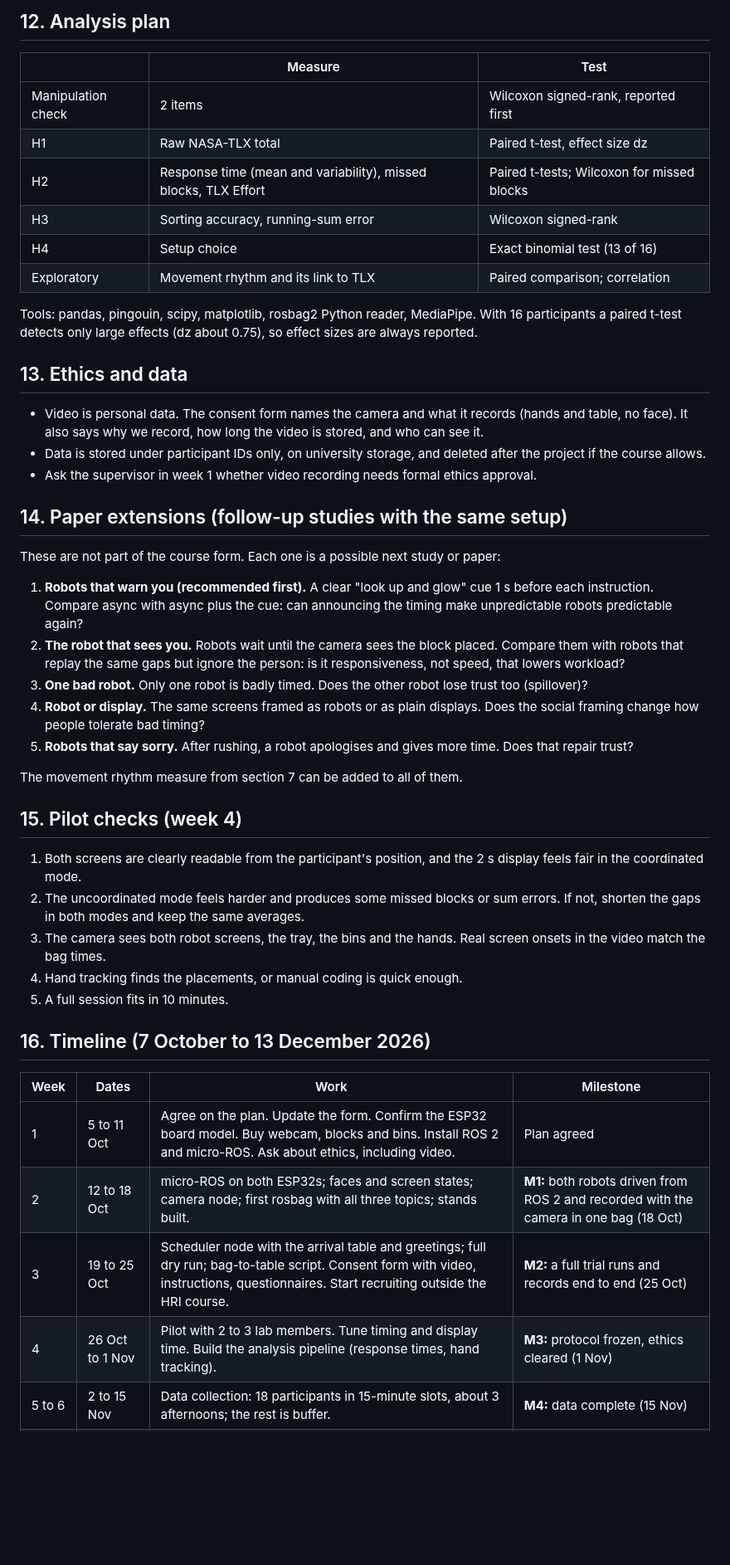
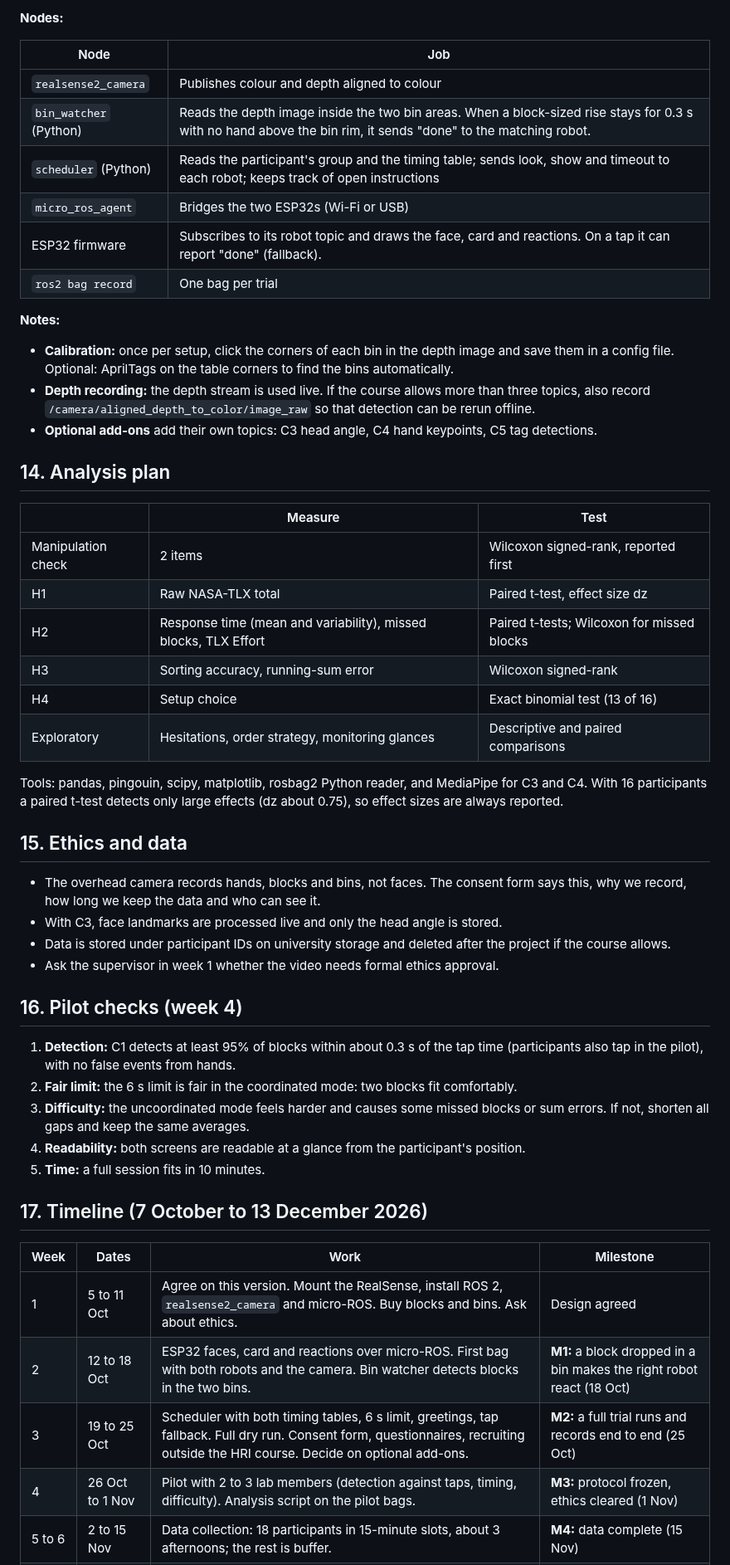
Before and after one commit to haque55/hri_overload_task, a Markdown page: HRI_ESP32_Study/HRI_ESP32_Project_Explanation.md, the part around one of its changes. Shown at 83% size. Rendered like a GitHub page; blank space fills up the shorter version.

```diff
--- a/HRI_ESP32_Study/HRI_ESP32_Project_Explanation.md
+++ b/HRI_ESP32_Study/HRI_ESP32_Project_Explanation.md
@@ -180,5 +216,21 @@ Book 15-minute slots. Recruit 18 for 16 complete participants. Crossing the orde
 
-## 12. Analysis plan
+**Nodes:**
+
+| Node | Job |
+|---|---|
+| `realsense2_camera` | Publishes colour and depth aligned to colour |
+| `bin_watcher` (Python) | Reads the depth image inside the two bin areas. When a block-sized rise stays for 0.3 s with no hand above the bin rim, it sends "done" to the matching robot. |
+| `scheduler` (Python) | Reads the participant's group and the timing table; sends look, show and timeout to each robot; keeps track of open instructions |
+| `micro_ros_agent` | Bridges the two ESP32s (Wi-Fi or USB) |
+| ESP32 firmware | Subscribes to its robot topic and draws the face, card and reactions. On a tap it can report "done" (fallback). |
+| `ros2 bag record` | One bag per trial |
+
+**Notes:**
+- **Calibration:** once per setup, click the corners of each bin in the depth image and save them in a config file. Optional: AprilTags on the table corners to find the bins automatically.
+- **Depth recording:** the depth stream is used live. If the course allows more than three topics, also record `/camera/aligned_depth_to_color/image_raw` so that detection can be rerun offline.
+- **Optional add-ons** add their own topics: C3 head angle, C4 hand keypoints, C5 tag detections.
+
+## 14. Analysis plan
 
 | | Measure | Test |
 |---|---|---|
@@ -187,42 +239,31 @@ Book 15-minute slots. Recruit 18 for 16 complete participants. Crossing the orde
 | H2 | Response time (mean and variability), missed blocks, TLX Effort | Paired t-tests; Wilcoxon for missed blocks |
 | H3 | Sorting accuracy, running-sum error | Wilcoxon signed-rank |
 | H4 | Setup choice | Exact binomial test (13 of 16) |
-| Exploratory | Movement rhythm and its link to TLX | Paired comparison; correlation |
+| Exploratory | Hesitations, order strategy, monitoring glances | Descriptive and paired comparisons |
 
-Tools: pandas, pingouin, scipy, matplotlib, rosbag2 Python reader, MediaPipe. With 16 participants a paired t-test detects only large effects (dz about 0.75), so effect sizes are always reported.
+Tools: pandas, pingouin, scipy, matplotlib, rosbag2 Python reader, and MediaPipe for C3 and C4. With 16 participants a paired t-test detects only large effects (dz about 0.75), so effect sizes are always reported.
 
-## 13. Ethics and data
+## 15. Ethics and data
 
-- Video is personal data. The consent form names the camera and what it records (hands and table, no face). It also says why we record, how long the video is stored, and who can see it.
-- Data is stored under participant IDs only, on university storage, and deleted after the project if the course allows.
-- Ask the supervisor in week 1 whether video recording needs formal ethics approval.
+- The overhead camera records hands, blocks and bins, not faces. The consent form says this, why we record, how long we keep the data and who can see it.
+- With C3, face landmarks are processed live and only the head angle is stored.
+- Data is stored under participant IDs on university storage and deleted after the project if the course allows.
+- Ask the supervisor in week 1 whether the video needs formal ethics approval.
 
-## 14. Paper extensions (follow-up studies with the same setup)
+## 16. Pilot checks (week 4)
 
-These are not part of the course form. Each one is a possible next study or paper:
+1. **Detection:** C1 detects at least 95% of blocks within about 0.3 s of the tap time (participants also tap in the pilot), with no false events from hands.
+2. **Fair limit:** the 6 s limit is fair in the coordinated mode: two blocks fit comfortably.
+3. **Difficulty:** the uncoordinated mode feels harder and causes some missed blocks or sum errors. If not, shorten all gaps and keep the same averages.
+4. **Readability:** both screens are readable at a glance from the participant's position.
+5. **Time:** a full session fits in 10 minutes.
 
-1. **Robots that warn you (recommended first).** A clear "look up and glow" cue 1 s before each instruction. Compare async with async plus the cue: can announcing the timing make unpredictable robots predictable again?
-2. **The robot that sees you.** Robots wait until the camera sees the block placed. Compare them with robots that replay the same gaps but ignore the person: is it responsiveness, not speed, that lowers workload?
-3. **One bad robot.** Only one robot is badly timed. Does the other robot lose trust too (spillover)?
-4. **Robot or display.** The same screens framed as robots or as plain displays. Does the social framing change how people tolerate bad timing?
-5. **Robots that say sorry.** After rushing, a robot apologises and gives more time. Does that repair trust?
-
-The movement rhythm measure from section 7 can be added to all of them.
-
-## 15. Pilot checks (week 4)
-
-1. Both screens are clearly readable from the participant's position, and the 2 s display feels fair in the coordinated mode.
-2. The uncoordinated mode feels harder and produces some missed blocks or sum errors. If not, shorten the gaps in both modes and keep the same averages.
-3. The camera sees both robot screens, the tray, the bins and the hands. Real screen onsets in the video match the bag times.
-4. Hand tracking finds the placements, or manual coding is quick enough.
-5. A full session fits in 10 minutes.
-
-## 16. Timeline (7 October to 13 December 2026)
+## 17. Timeline (7 October to 13 December 2026)
 
 | Week | Dates | Work | Milestone |
 |---|---|---|---|
-| 1 | 5 to 11 Oct | Agree on the plan. Update the form. Confirm the ESP32 board model. Buy webcam, blocks and bins. Install ROS 2 and micro-ROS. Ask about ethics, including video. | Plan agreed |
-| 2 | 12 to 18 Oct | micro-ROS on both ESP32s; faces and screen states; camera node; first rosbag with all three topics; stands built. | **M1:** both robots driven from ROS 2 and recorded with the camera in one bag (18 Oct) |
-| 3 | 19 to 25 Oct | Scheduler node with the arrival table and greetings; full dry run; bag-to-table script. Consent form with video, instructions, questionnaires. Start recruiting outside the HRI course. | **M2:** a full trial runs and records end to end (25 Oct) |
-| 4 | 26 Oct to 1 Nov | Pilot with 2 to 3 lab members. Tune timing and display time. Build the analysis pipeline (response times, hand tracking). | **M3:** protocol frozen, ethics cleared (1 Nov) |
+| 1 | 5 to 11 Oct | Agree on this version. Mount the RealSense, install ROS 2, `realsense2_camera` and micro-ROS. Buy blocks and bins. Ask about ethics. | Design agreed |
+| 2 | 12 to 18 Oct | ESP32 faces, card and reactions over micro-ROS. First bag with both robots and the camera. Bin watcher detects blocks in the two bins. | **M1:** a block dropped in a bin makes the right robot react (18 Oct) |
+| 3 | 19 to 25 Oct | Scheduler with both timing tables, 6 s limit, greetings, tap fallback. Full dry run. Consent form, questionnaires, recruiting outside the HRI course. Decide on optional add-ons. | **M2:** a full trial runs and records end to end (25 Oct) |
+| 4 | 26 Oct to 1 Nov | Pilot with 2 to 3 lab members (detection against taps, timing, difficulty). Analysis script on the pilot bags. | **M3:** protocol frozen, ethics cleared (1 Nov) |
 | 5 to 6 | 2 to 15 Nov | Data collection: 18 participants in 15-minute slots, about 3 afternoons; the rest is buffer. | **M4:** data complete (15 Nov) |
```
Also changed, not shown: other parts of HRI_ESP32_Study/HRI_ESP32_Project_Explanation.md (+158 -124 lines), HRI_ESP32_Study/HRI_ESP32_Two_Modes.png, 1 other file.
